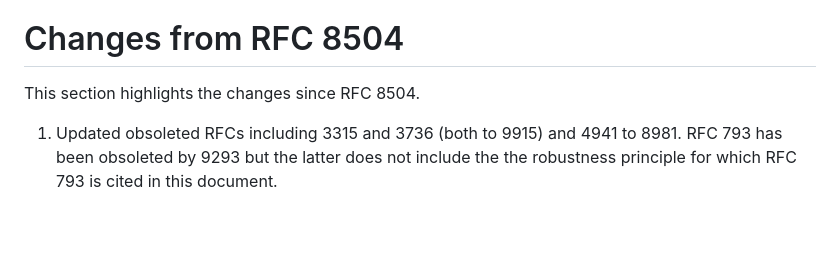
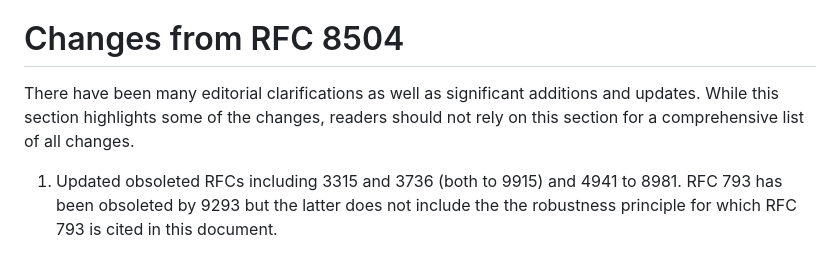
Before and after one commit to timchown/rfc8504-bis, a Markdown page: draft-ietf-6man-rfc8504-bis.md, the part around the change. Drawn GitHub-style; blank space fills up the shorter version.

Commit message:
Udpate Appendix A text to match B/C text. #47

```diff
--- a/draft-ietf-6man-rfc8504-bis.md
+++ b/draft-ietf-6man-rfc8504-bis.md
@@ -1301,7 +1301,10 @@ This document has no IANA actions.
 
 # Changes from RFC 8504
 
-This section highlights the changes since RFC 8504.
+There have been many editorial clarifications as well as
+significant additions and updates. While this section highlights
+some of the changes, readers should not rely on this section for a
+comprehensive list of all changes.
 
 1. Updated obsoleted RFCs including 3315 and 3736 (both to 9915) and 4941 to 8981. RFC 793 has been obsoleted by 9293 but the latter does not include the the robustness principle for which RFC 793 is cited in this document.
 
```
